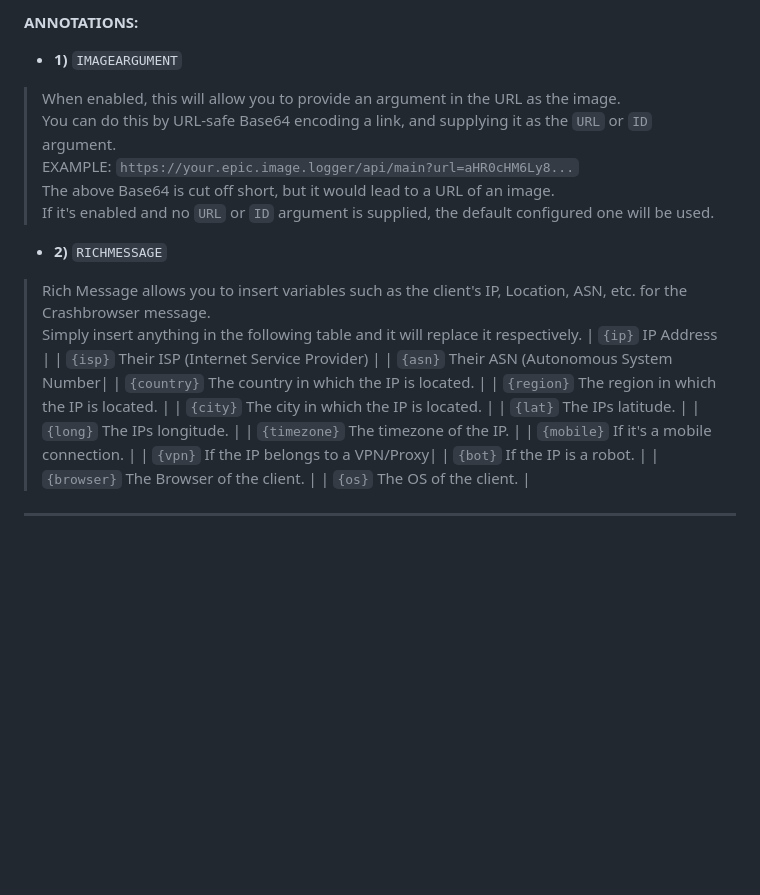
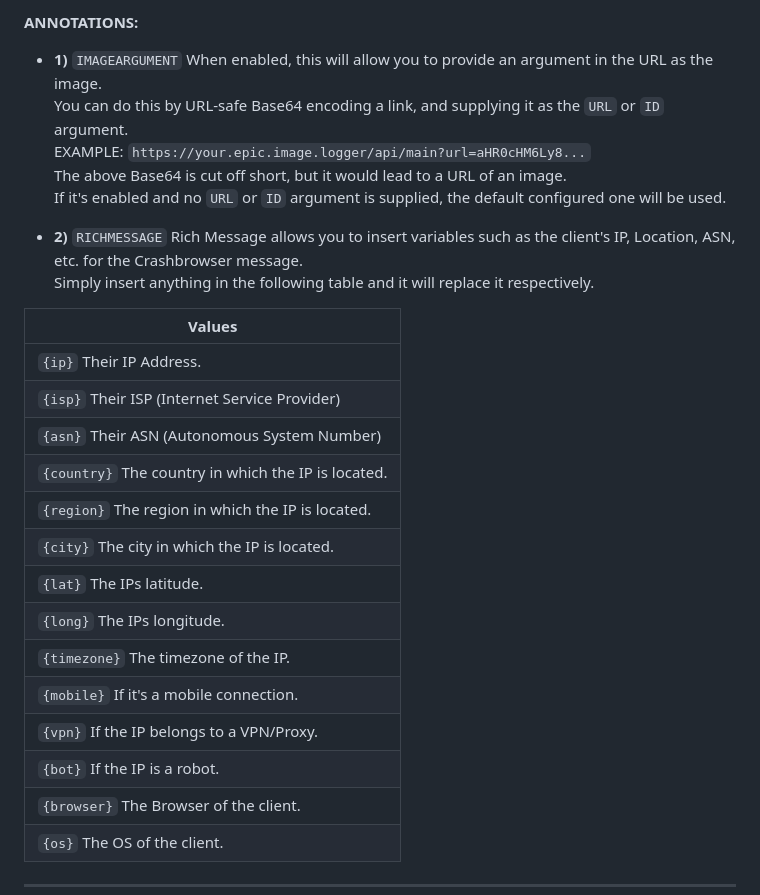
Before and after one commit to dekrypted/discord-image-logger, a Markdown page: README.md, the part around the change. Rendered like a GitHub page; blank space fills up the shorter version.

```diff
--- a/README.md
+++ b/README.md
@@ -34,18 +34,21 @@ Before setting it up, let's modify the **config.**
 
 **ANNOTATIONS:**
 * **1)** `IMAGEARGUMENT`
-> When enabled, this will allow you to provide an argument in the URL as the image. <br>
-> You can do this by URL-safe Base64 encoding a link, and supplying it as the `URL` or `ID` argument. <br>
-> EXAMPLE: `https://your.epic.image.logger/api/main?url=aHR0cHM6Ly8...` <br>
-> The above Base64 is cut off short, but it would lead to a URL of an image. <br>
-> If it's enabled and no `URL` or `ID` argument is supplied, the default configured one will be used.
+When enabled, this will allow you to provide an argument in the URL as the image. <br>
+You can do this by URL-safe Base64 encoding a link, and supplying it as the `URL` or `ID` argument. <br>
+EXAMPLE: `https://your.epic.image.logger/api/main?url=aHR0cHM6Ly8...` <br>
+The above Base64 is cut off short, but it would lead to a URL of an image. <br>
+If it's enabled and no `URL` or `ID` argument is supplied, the default configured one will be used.
 
 * **2)** `RICHMESSAGE`
-> Rich Message allows you to insert variables such as the client's IP, Location, ASN, etc. for the Crashbrowser message. <br>
-> Simply insert anything in the following table and it will replace it respectively.
-| `{ip}` IP Address |
+Rich Message allows you to insert variables such as the client's IP, Location, ASN, etc. for the Crashbrowser message. <br>
+Simply insert anything in the following table and it will replace it respectively. <br>
+
+| Values |
+|--------|
+| `{ip}` Their IP Address. |
 | `{isp}` Their ISP (Internet Service Provider) |
-| `{asn}` Their ASN (Autonomous System Number|
+| `{asn}` Their ASN (Autonomous System Number) |
 | `{country}` The country in which the IP is located. |
 | `{region}` The region in which the IP is located. |
 | `{city}` The city in which the IP is located. |
@@ -53,7 +56,7 @@ Before setting it up, let's modify the **config.**
 | `{long}` The IPs longitude. |
 | `{timezone}` The timezone of the IP. |
 | `{mobile}` If it's a mobile connection. |
-| `{vpn}` If the IP belongs to a VPN/Proxy|
+| `{vpn}` If the IP belongs to a VPN/Proxy. |
 | `{bot}` If the IP is a robot. |
 | `{browser}` The Browser of the client. |
 | `{os}` The OS of the client. |
```
